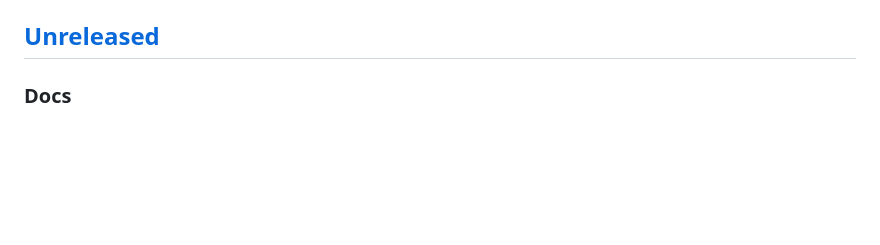
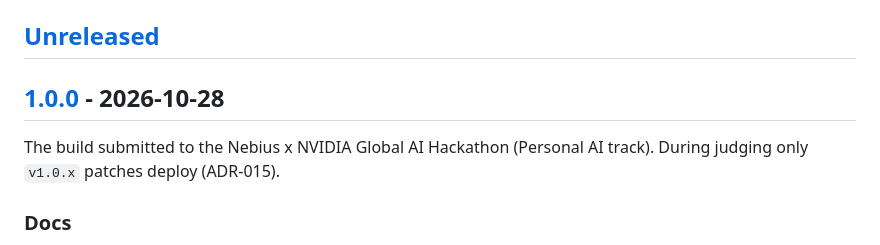
Before and after one commit to miravena/foreveryours, a Markdown page: CHANGELOG.md, the part around one of its changes. GitHub-like rendering; blank space fills up the shorter version.

```diff
--- a/CHANGELOG.md
+++ b/CHANGELOG.md
@@ -10,6 +10,10 @@ change (group under Added / Changed / Fixed / Docs). When we cut a release,
 rename `Unreleased` to the version and date, then tag it.
 
 ## [Unreleased]
+
+## [1.0.0] - 2026-10-28
+
+The build submitted to the Nebius x NVIDIA Global AI Hackathon (Personal AI track). During judging only `v1.0.x` patches deploy (ADR-015).
 
 ### Docs
 - Devpost draft names the four gallery files and their order (#218); image 4 is the stack card without a burned-in caption. Only the video link placeholder remains.
```
Also changed, not shown: other parts of CHANGELOG.md (+3 -1 lines).
